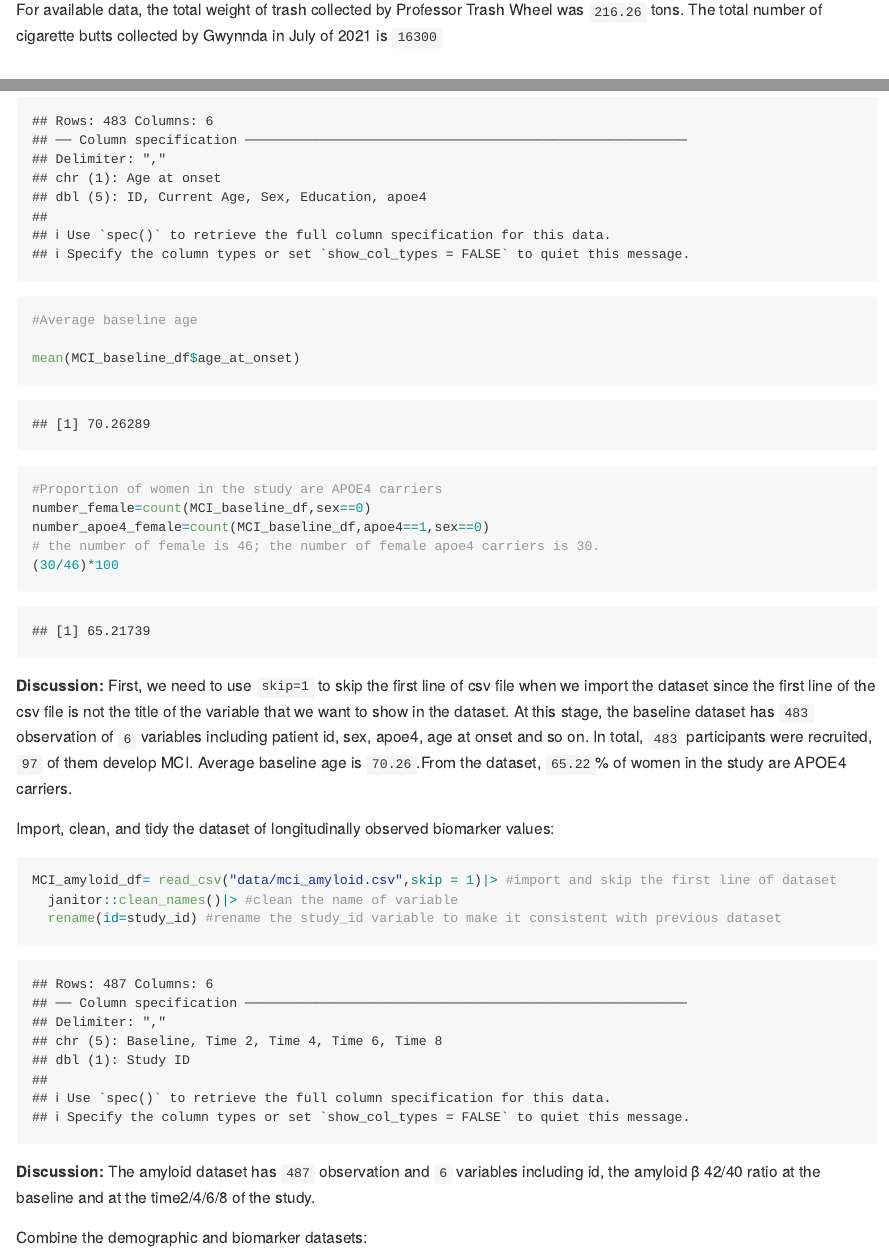
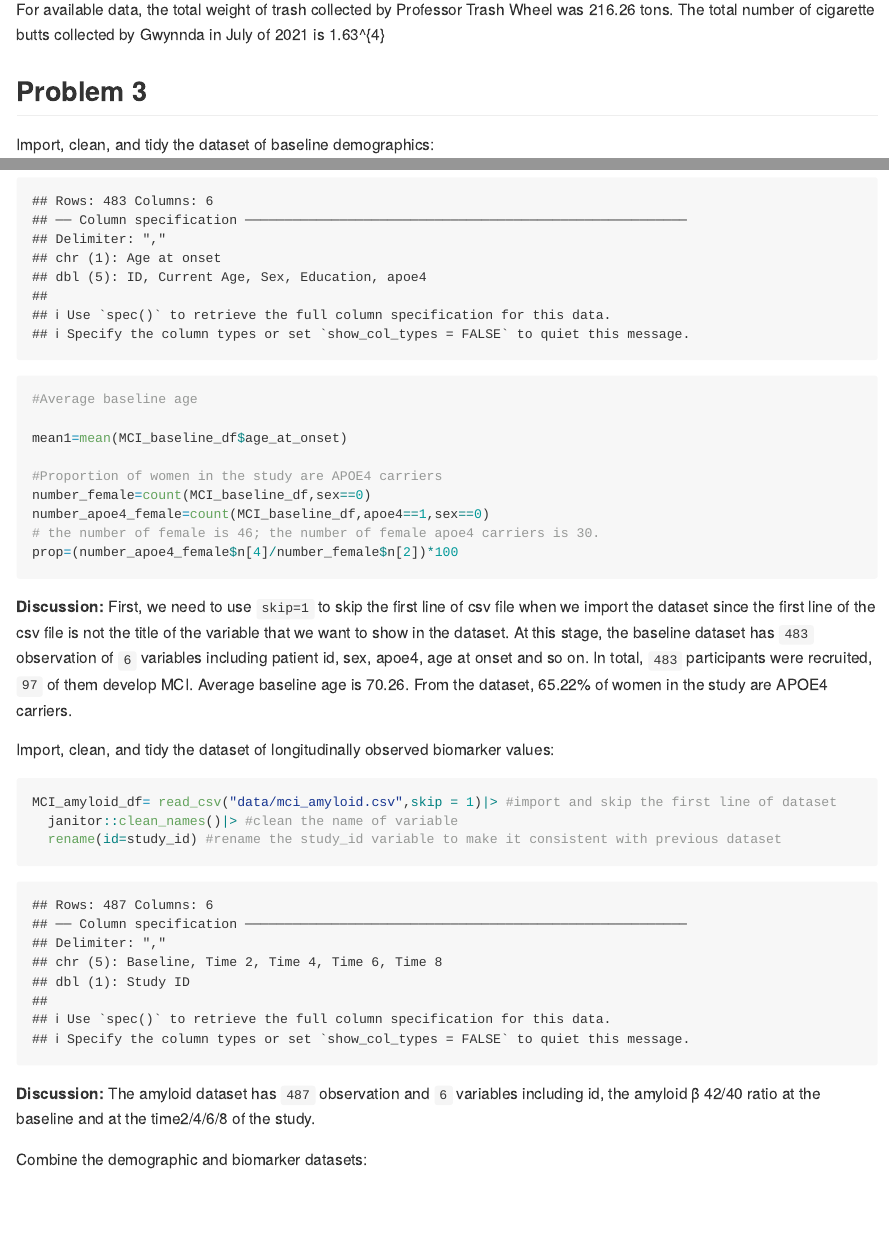
Before and after one commit to sw3866/p8105_hw2_sw3866, an R Markdown document (p8105_hw2_sw3866.Rmd): the page in a window 1100 px wide, from 3660 px down, and a second part further down, joined at a grey line. The pictures show the output file p8105_hw2_sw3866.md that the author committed with the source, drawn offline in the style of GitHub.

Commit message:
Use some inline R to replace the answers

````diff
--- a/p8105_hw2_sw3866.Rmd
+++ b/p8105_hw2_sw3866.Rmd
@@ -95,7 +95,7 @@ Additional, the resulting dataset contains `15` variables such as the trash whee
 sum(professor.trashwheel_df$weight_tons)
 sum(filter(gwynnda.trashwheel_df,month=='July',year==2021)$cigarette_butts)
 ```
-For available data, the total weight of trash collected by Professor Trash Wheel was `216.26` tons. The total number of cigarette butts collected by Gwynnda in July of 2021 is `16300`
+For available data, the total weight of trash collected by Professor Trash Wheel was `r sum(professor.trashwheel_df$weight_tons)` tons. The total number of cigarette butts collected by Gwynnda in July of 2021 is `r sum(filter(gwynnda.trashwheel_df,month=='July',year==2021)$cigarette_butts)`
 
 
 ## Problem 3
@@ -112,13 +112,13 @@ MCI_baseline_df= read_csv("data/MCI_baseline.csv",skip = 1)|>
 ```{r}
 #Average baseline age
 
-mean(MCI_baseline_df$age_at_onset)
+mean1=mean(MCI_baseline_df$age_at_onset)
 
 #Proportion of women in the study are APOE4 carriers
 number_female=count(MCI_baseline_df,sex==0)
 number_apoe4_female=count(MCI_baseline_df,apoe4==1,sex==0)
 # the number of female is 46; the number of female apoe4 carriers is 30.
-(30/46)*100
+prop=(number_apoe4_female$n[4]/number_female$n[2])*100
 
 ```
 
@@ -130,7 +130,7 @@ knitr::knit_hooks$set(inline = function(x) {
 })
 ```
 **Discussion:**
-First, we need to use `skip=1` to skip the first line of csv file when we import the dataset since the first line of the csv file is not the title of the variable that we want to show in the dataset. At this stage, the baseline dataset has `483` observation of `6` variables including patient id, sex, apoe4, age at onset and so on. In total, `483` participants were recruited, `97` of them develop MCI. Average baseline age is `70.26`.From the dataset, `65.22 `% of women in the study are APOE4 carriers.
+First, we need to use `skip=1` to skip the first line of csv file when we import the dataset since the first line of the csv file is not the title of the variable that we want to show in the dataset. At this stage, the baseline dataset has `483` observation of `6` variables including patient id, sex, apoe4, age at onset and so on. In total, `483` participants were recruited, `97` of them develop MCI. Average baseline age is `r mean1`. From the dataset, `r prop `% of women in the study are APOE4 carriers.
 
 
 Import, clean, and tidy the dataset of longitudinally observed biomarker values:
````
Also changed, not shown: p8105_hw2_sw3866.md.
